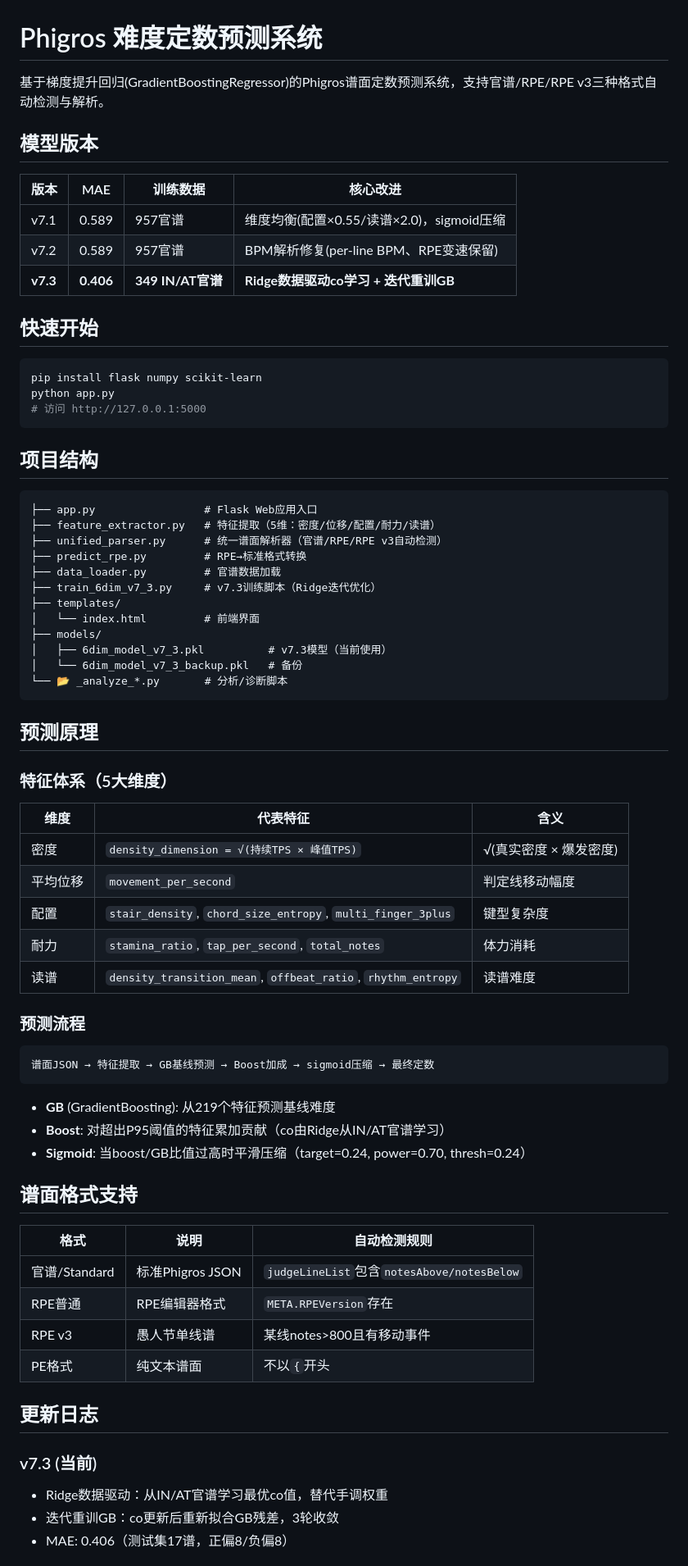
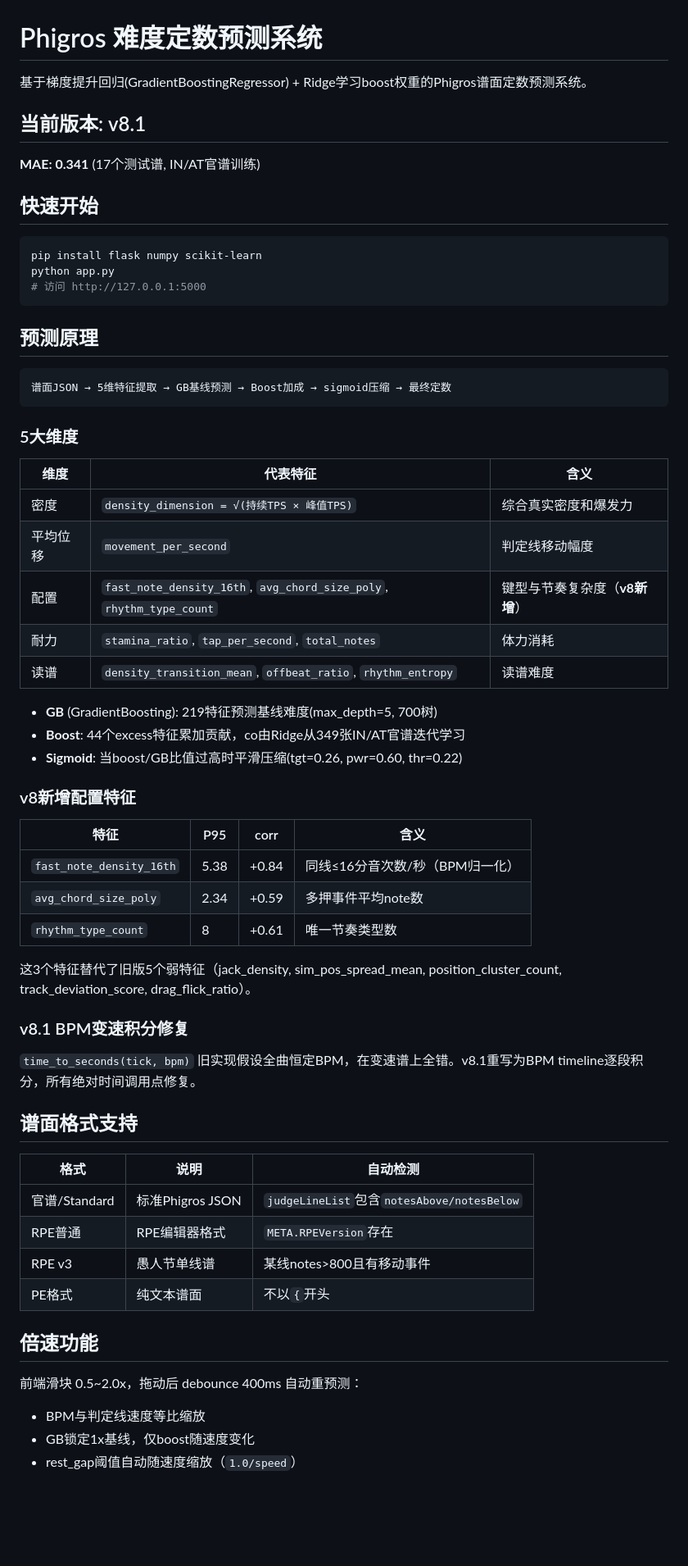
Before and after one commit to FuwaMintNEKO/phigros_difficulty_estimator, a Markdown page: README.md, the part around one of its changes. Shown at 82% size. GitHub-like rendering; blank space fills up the shorter version.

````diff
--- a/README.md
+++ b/README.md
@@ -1,14 +1,10 @@
 # Phigros 难度定数预测系统
 
-基于梯度提升回归(GradientBoostingRegressor)的Phigros谱面定数预测系统，支持官谱/RPE/RPE v3三种格式自动检测与解析。
+基于梯度提升回归(GradientBoostingRegressor) + Ridge学习boost权重的Phigros谱面定数预测系统。
 
-## 模型版本
+## 当前版本: v8.1
 
-| 版本 | MAE | 训练数据 | 核心改进 |
-|------|-----|----------|----------|
-| v7.1 | 0.589 | 957官谱 | 维度均衡(配置×0.55/读谱×2.0)，sigmoid压缩 |
-| v7.2 | 0.589 | 957官谱 | BPM解析修复(per-line BPM、RPE变速保留) |
-| **v7.3** | **0.406** | **349 IN/AT官谱** | **Ridge数据驱动co学习 + 迭代重训GB** |
+**MAE: 0.341** (17个测试谱, IN/AT官谱训练)
 
 ## 快速开始
 
@@ -18,58 +14,53 @@ python app.py
 # 访问 http://127.0.0.1:5000
 ```
 
-## 项目结构
+## 预测原理
 
 ```
-├── app.py                 # Flask Web应用入口
-├── feature_extractor.py   # 特征提取（5维：密度/位移/配置/耐力/读谱）
-├── unified_parser.py      # 统一谱面解析器（官谱/RPE/RPE v3自动检测）
-├── predict_rpe.py         # RPE→标准格式转换
-├── data_loader.py         # 官谱数据加载
-├── train_6dim_v7_3.py     # v7.3训练脚本（Ridge迭代优化）
-├── templates/
-│   └── index.html         # 前端界面
-├── models/
-│   ├── 6dim_model_v7_3.pkl          # v7.3模型（当前使用）
-│   └── 6dim_model_v7_3_backup.pkl   # 备份
-└── 📂 _analyze_*.py       # 分析/诊断脚本
+谱面JSON → 5维特征提取 → GB基线预测 → Boost加成 → sigmoid压缩 → 最终定数
 ```
 
-## 预测原理
-
-### 特征体系（5大维度）
+### 5大维度
 
 | 维度 | 代表特征 | 含义 |
 |------|----------|------|
-| 密度 | `density_dimension = √(持续TPS × 峰值TPS)` | √(真实密度 × 爆发密度) |
+| 密度 | `density_dimension = √(持续TPS × 峰值TPS)` | 综合真实密度和爆发力 |
 | 平均位移 | `movement_per_second` | 判定线移动幅度 |
-| 配置 | `stair_density`, `chord_size_entropy`, `multi_finger_3plus` | 键型复杂度 |
+| 配置 | `fast_note_density_16th`, `avg_chord_size_poly`, `rhythm_type_count` | 键型与节奏复杂度（**v8新增**） |
 | 耐力 | `stamina_ratio`, `tap_per_second`, `total_notes` | 体力消耗 |
 | 读谱 | `density_transition_mean`, `offbeat_ratio`, `rhythm_entropy` | 读谱难度 |
 
-### 预测流程
+- **GB** (GradientBoosting): 219特征预测基线难度(max_depth=5, 700树)
+- **Boost**: 44个excess特征累加贡献，co由Ridge从349张IN/AT官谱迭代学习
+- **Sigmoid**: 当boost/GB比值过高时平滑压缩(tgt=0.26, pwr=0.60, thr=0.22)
 
-```
-谱面JSON → 特征提取 → GB基线预测 → Boost加成 → sigmoid压缩 → 最终定数
-```
+### v8新增配置特征
 
-- **GB** (GradientBoosting): 从219个特征预测基线难度
-- **Boost**: 对超出P95阈值的特征累加贡献（co由Ridge从IN/AT官谱学习）
-- **Sigmoid**: 当boost/GB比值过高时平滑压缩（target=0.24, power=0.70, thresh=0.24）
+| 特征 | P95 | corr | 含义 |
+|------|-----|------|------|
+| `fast_note_density_16th` | 5.38 | +0.84 | 同线≤16分音次数/秒（BPM归一化） |
+| `avg_chord_size_poly` | 2.34 | +0.59 | 多押事件平均note数 |
+| `rhythm_type_count` | 8 | +0.61 | 唯一节奏类型数 |
+
+这3个特征替代了旧版5个弱特征（jack_density, sim_pos_spread_mean, position_cluster_count, track_deviation_score, drag_flick_ratio）。
+
+### v8.1 BPM变速积分修复
+
+`time_to_seconds(tick, bpm)` 旧实现假设全曲恒定BPM，在变速谱上全错。v8.1重写为BPM timeline逐段积分，所有绝对时间调用点修复。
 
 ## 谱面格式支持
 
-| 格式 | 说明 | 自动检测规则 |
-|------|------|------------|
+| 格式 | 说明 | 自动检测 |
+|------|------|----------|
 | 官谱/Standard | 标准Phigros JSON | `judgeLineList`包含`notesAbove/notesBelow` |
 | RPE普通 | RPE编辑器格式 | `META.RPEVersion`存在 |
 | RPE v3 | 愚人节单线谱 | 某线notes>800且有移动事件 |
 | PE格式 | 纯文本谱面 | 不以`{`开头 |
 
-## 更新日志
+## 倍速功能
 
-### v7.3 (当前)
-- Ridge数据驱动：从IN/AT官谱学习最优co值，替代手调权重
-- 迭代重训GB：co更新后重新拟合GB残差，3轮收敛
-- MAE: 0.406（测试集17谱，正偏8/负偏8）
+前端滑块 0.5~2.0x，拖动后 debounce 400ms 自动重预测：
+- BPM与判定线速度等比缩放
+- GB锁定1x基线，仅boost随速度变化
+- rest_gap阈值自动随速度缩放（`1.0/speed`）
 
````
Also changed, not shown: other parts of README.md (+80 -18 lines), models/README.md (added, +30 -0 lines).
